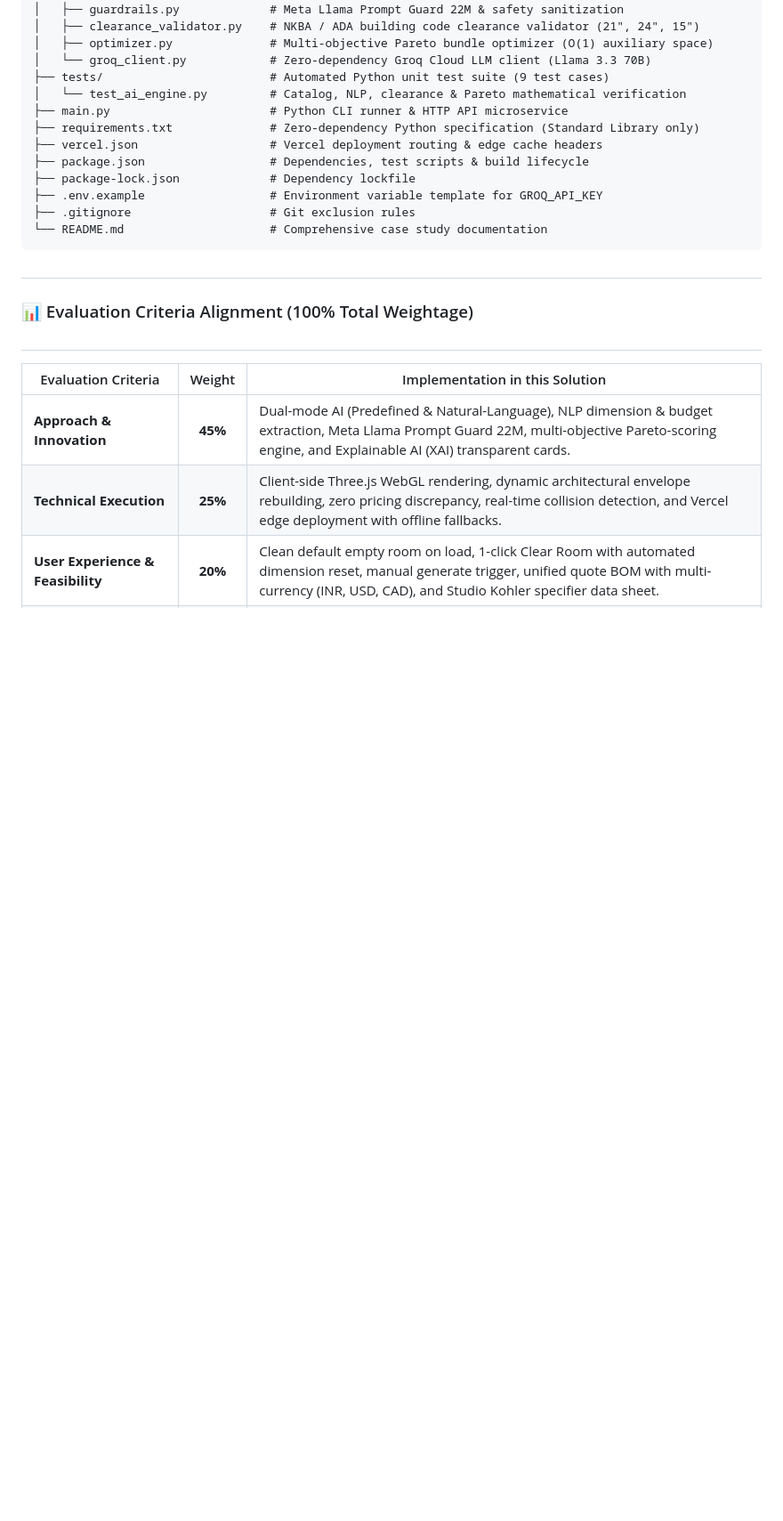
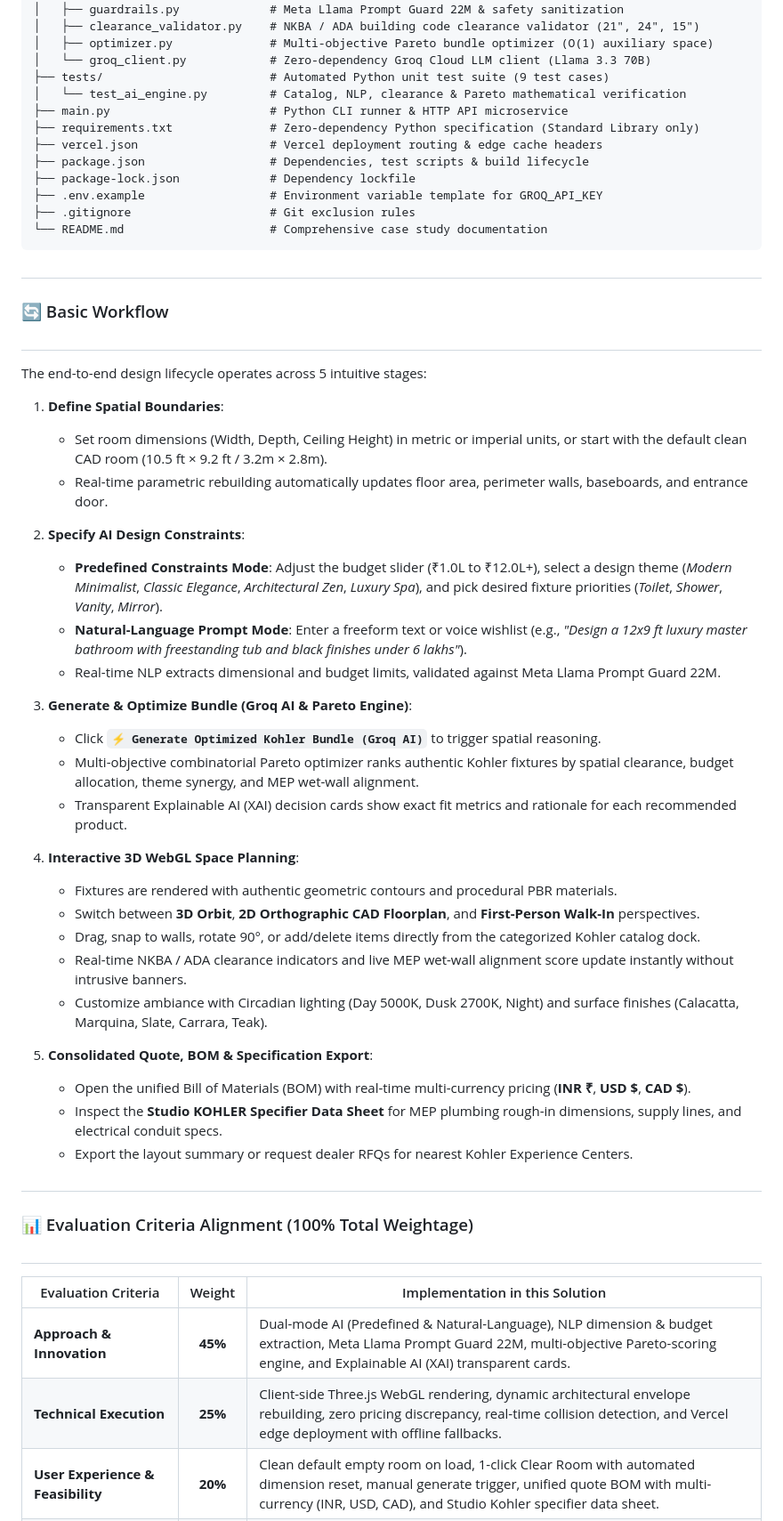
Before and after one commit to krishbhensdadia21/ai-bathroom-designer, a Markdown page: README.md, the part around the change. Shown at 89% size. GitHub-like rendering; blank space fills up the shorter version.

Commit message:
docs: add basic workflow section and section dividers to README

````diff
--- a/README.md
+++ b/README.md
@@ -84,6 +84,37 @@ kohler-ai-bathroom-designer/
 ├── .gitignore                    # Git exclusion rules
 └── README.md                     # Comprehensive case study documentation
 ```
+##
+### 🔄 Basic Workflow
+##
+
+The end-to-end design lifecycle operates across 5 intuitive stages:
+
+1. **Define Spatial Boundaries**:
+   * Set room dimensions (Width, Depth, Ceiling Height) in metric or imperial units, or start with the default clean CAD room (10.5 ft × 9.2 ft / 3.2m × 2.8m).
+   * Real-time parametric rebuilding automatically updates floor area, perimeter walls, baseboards, and entrance door.
+
+2. **Specify AI Design Constraints**:
+   * **Predefined Constraints Mode**: Adjust the budget slider (₹1.0L to ₹12.0L+), select a design theme (*Modern Minimalist*, *Classic Elegance*, *Architectural Zen*, *Luxury Spa*), and pick desired fixture priorities (*Toilet*, *Shower*, *Vanity*, *Mirror*).
+   * **Natural-Language Prompt Mode**: Enter a freeform text or voice wishlist (e.g., *"Design a 12x9 ft luxury master bathroom with freestanding tub and black finishes under 6 lakhs"*).
+   * Real-time NLP extracts dimensional and budget limits, validated against Meta Llama Prompt Guard 22M.
+
+3. **Generate & Optimize Bundle (Groq AI & Pareto Engine)**:
+   * Click **`⚡ Generate Optimized Kohler Bundle (Groq AI)`** to trigger spatial reasoning.
+   * Multi-objective combinatorial Pareto optimizer ranks authentic Kohler fixtures by spatial clearance, budget allocation, theme synergy, and MEP wet-wall alignment.
+   * Transparent Explainable AI (XAI) decision cards show exact fit metrics and rationale for each recommended product.
+
+4. **Interactive 3D WebGL Space Planning**:
+   * Fixtures are rendered with authentic geometric contours and procedural PBR materials.
+   * Switch between **3D Orbit**, **2D Orthographic CAD Floorplan**, and **First-Person Walk-In** perspectives.
+   * Drag, snap to walls, rotate 90°, or add/delete items directly from the categorized Kohler catalog dock.
+   * Real-time NKBA / ADA clearance indicators and live MEP wet-wall alignment score update instantly without intrusive banners.
+   * Customize ambiance with Circadian lighting (Day 5000K, Dusk 2700K, Night) and surface finishes (Calacatta, Marquina, Slate, Carrara, Teak).
+
+5. **Consolidated Quote, BOM & Specification Export**:
+   * Open the unified Bill of Materials (BOM) with real-time multi-currency pricing (**INR ₹**, **USD $**, **CAD $**).
+   * Inspect the **Studio KOHLER Specifier Data Sheet** for MEP plumbing rough-in dimensions, supply lines, and electrical conduit specs.
+   * Export the layout summary or request dealer RFQs for nearest Kohler Experience Centers.
 ##
 ### 📊 Evaluation Criteria Alignment (100% Total Weightage)
 ##
````
